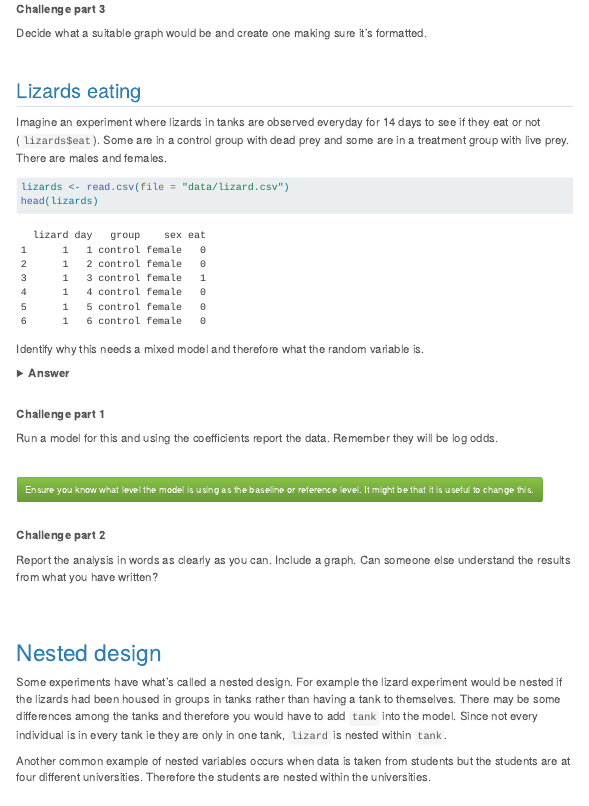
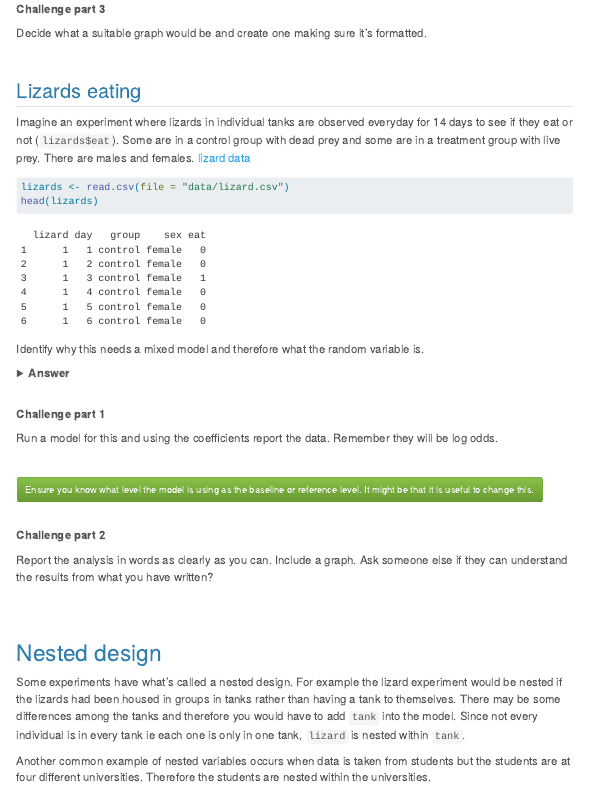
Before and after one commit to acriach/BLGY5121MAdvStats, a Quarto document (mixedmodels2.qmd): the page in a window 1100 px wide, from 590 px down. Rendered offline with R 4.5, knitr and Pandoc in place of Quarto, with nearby package versions; menus at the side of the page are left out.

Commit message:
add lizard data

````diff
--- a/mixedmodels2.qmd
+++ b/mixedmodels2.qmd
@@ -72,7 +72,7 @@ Decide what a suitable graph would be and create one making sure it's formatted.
 
 ## Lizards eating
 
-Imagine an experiment where lizards in tanks are observed everyday for 14 days to see if they eat or not (`lizards$eat`). Some are in a control group with dead prey and some are in a treatment group with live prey. There are males and females.
+Imagine an experiment where lizards in individual tanks are observed everyday for 14 days to see if they eat or not (`lizards$eat`). Some are in a control group with dead prey and some are in a treatment group with live prey. There are males and females. [lizard data](./data/lizard.csv)
 
 ```{r}
 lizards <- read.csv(file = "data/lizard.csv")
@@ -117,7 +117,7 @@ anova(full.model, reduced.model)
 
 **Challenge part 2**
 
-Report the analysis in words as clearly as you can. Include a graph. Can someone else understand the results from what you have written?
+Report the analysis in words as clearly as you can. Include a graph. Ask someone else if they can understand the results from what you have written?
 
 
 <br>
@@ -125,7 +125,7 @@ Report the analysis in words as clearly as you can. Include a graph. Can someone
 
 # Nested design
 
-Some experiments have what's called a nested design. For example the lizard experiment would be nested if the lizards had been housed in groups in tanks rather than having a tank to themselves. There may be some differences among the tanks and therefore you would have to add `tank` into the model. Since not every individual is in every tank ie they are only in one tank,  `lizard` is nested within `tank`.
+Some experiments have what's called a nested design. For example the lizard experiment would be nested if the lizards had been housed in groups in tanks rather than having a tank to themselves. There may be some differences among the tanks and therefore you would have to add `tank` into the model. Since not every individual is in every tank ie each one is only in one tank,  `lizard` is nested within `tank`.
 
 Another common example of nested variables occurs when data is taken from students but the students are at four different universities. Therefore the students are nested within the universities.
 
````
Also changed, not shown: docs/data/lizard.csv (added), docs/search.json, 1 other file.
